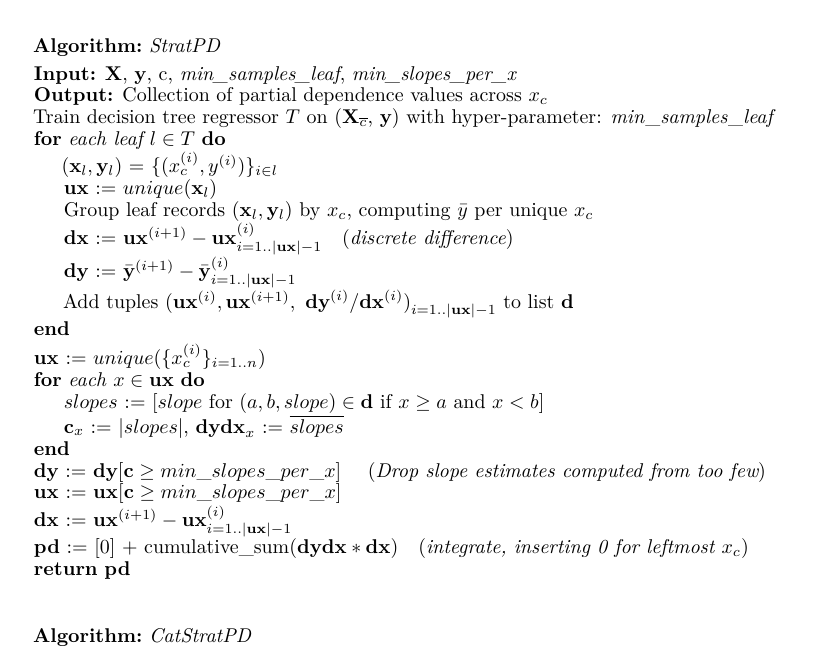
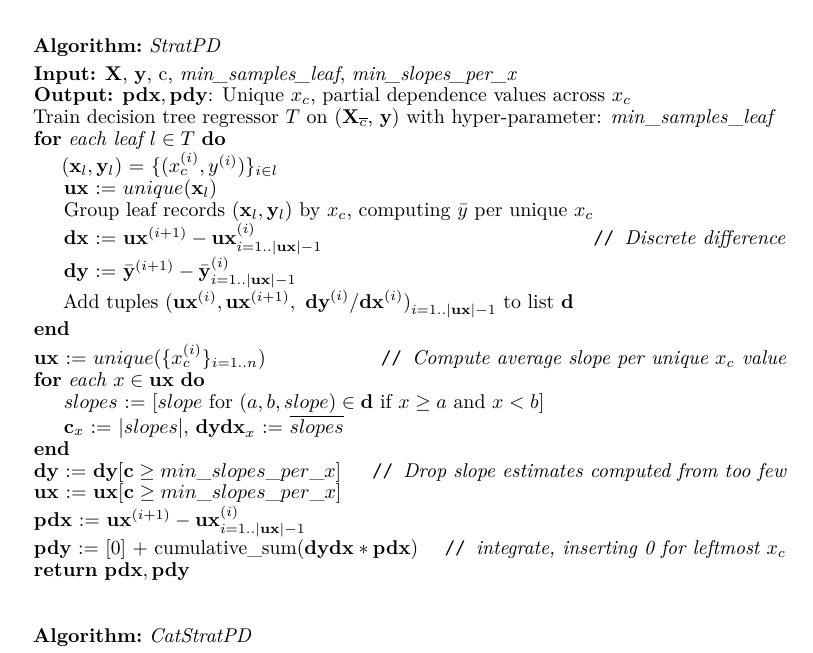
Before and after one commit to parrt/stratx, a LaTeX paper (articles/pd/stratpd.tex): part of page 3 of 3, cut so that both start at the same text. Compiled offline with pdfLaTeX.

Commit message:
add stratpd alg

```diff
--- a/articles/pd/stratpd.tex
+++ b/articles/pd/stratpd.tex
@@ -127,26 +127,26 @@ SHAP
 \SetAlgoSkip{}
 \TitleOfAlgo{{\em StratPD}}
 \KwIn{{\bf X}, {\bf y}, c, {\it min\_samples\_leaf}, {\it min\_slopes\_per\_x}}
-\KwOut{Collection of partial dependence values across $x_c$}
+\KwOut{$\bf pdx, pdy$: Unique $x_c$, partial dependence values across $x_c$}
 Train decision tree regressor $T$ on (\xnc{}, $\bf y$) with hyper-parameter: ${\it min\_samples\_leaf}$\;
 \For{each leaf $l \in T$}{
         $({\bf x}_l, {\bf y}_l)$ = $\{(x_c^{(i)},  y^{(i)})\}_{i \in l}$\\
         {\bf ux} := $unique({\bf x}_l)$\\
 	Group leaf records $({\bf x}_l, {\bf y}_l)$ by $x_c$, computing $\bar{y}$ per unique $x_c$\\
-	${\bf dx}$ := ${\bf ux}^{(i+1)} - {\bf ux}^{(i)}_{i=1..|{\bf ux}|-1}$~~~({\it discrete difference})\\
+	${\bf dx}$ := ${\bf ux}^{(i+1)} - {\bf ux}^{(i)}_{i=1..|{\bf ux}|-1}$\tcp*{\it Discrete difference}
 	${\bf dy}$ := $\bar{\bf y}^{(i+1)} - \bar{\bf y}^{(i)}_{i=1..|{\bf ux}|-1}$\\
 	Add tuples ${({\bf ux}^{(i)}, {\bf ux}^{(i+1)},~ {\bf dy}^{(i)}/{\bf dx}^{(i)})}_{i=1..|{\bf ux}|-1}$ to list ${\bf d}$\\
 }
-$\bf ux$ := $unique(\{x_c^{(i)}\}_{i=1..n})$\\
+$\bf ux$ := $unique(\{x_c^{(i)}\}_{i=1..n})$\tcp*{\it Compute average slope per unique $x_c$ value}
 \For{each $x \in {\bf ux}$}{
 	$slopes$ := [$slope$ for $(a,b,slope) \in \bf d$ if $x \ge a$ and $x <b$]\\
 	${\bf c}_x$ := $|slopes|$, ${\bf dydx}_x$ := $\overline{slopes}$\\
 }
-${\bf dy}$ := ${\bf dy}[{\bf c} \ge min\_slopes\_per\_x]$~~~ ({\it Drop slope estimates computed from too few})\\
+${\bf dy}$ := ${\bf dy}[{\bf c} \ge min\_slopes\_per\_x]$\tcp*{\it Drop slope estimates computed from too few}
 ${\bf ux}$ := ${\bf ux}[{\bf c} \ge min\_slopes\_per\_x]$\\
-$\bf dx$ := ${\bf ux}^{(i+1)} - {\bf ux}^{(i)}_{i=1..|{\bf ux}|-1}$\\
-$\bf pd$ := [0] + cumulative\_sum(${\bf dydx} * \bf dx$)~~~({\it integrate, inserting 0 for leftmost $x_c$})\\
-\Return{$\bf pd$}
+$\bf pdx$ := ${\bf ux}^{(i+1)} - {\bf ux}^{(i)}_{i=1..|{\bf ux}|-1}$\\
+$\bf pdy$ := [0] + cumulative\_sum(${\bf dydx} * \bf pdx$)~~~\tcp*{\it integrate, inserting 0 for leftmost $x_c$}
+\Return{$\bf pdx, pdy$}
 \label{alg:CatStratPD}
 \end{algorithm}
 
```
Also changed, not shown: articles/pd/stratpd.pdf.
